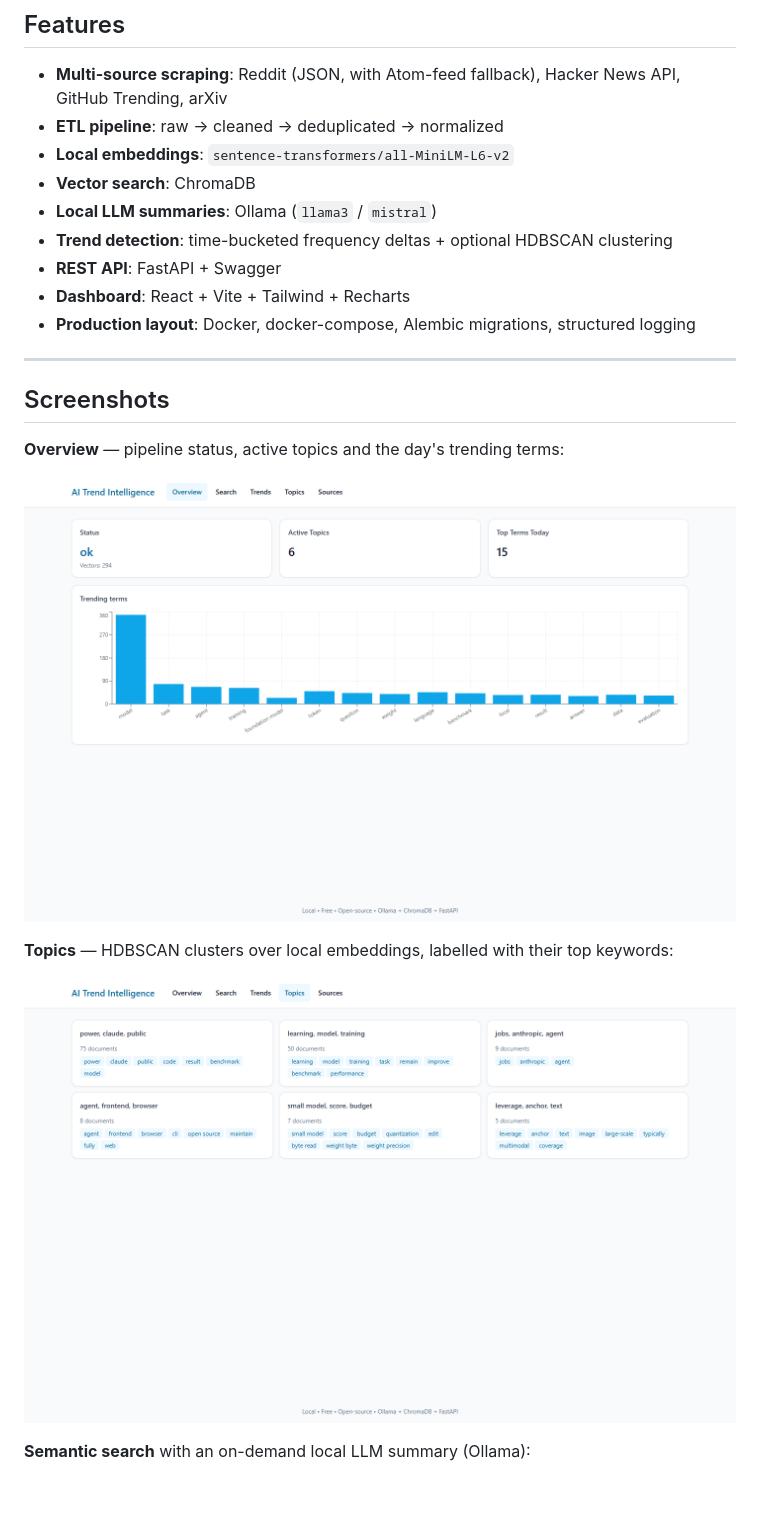
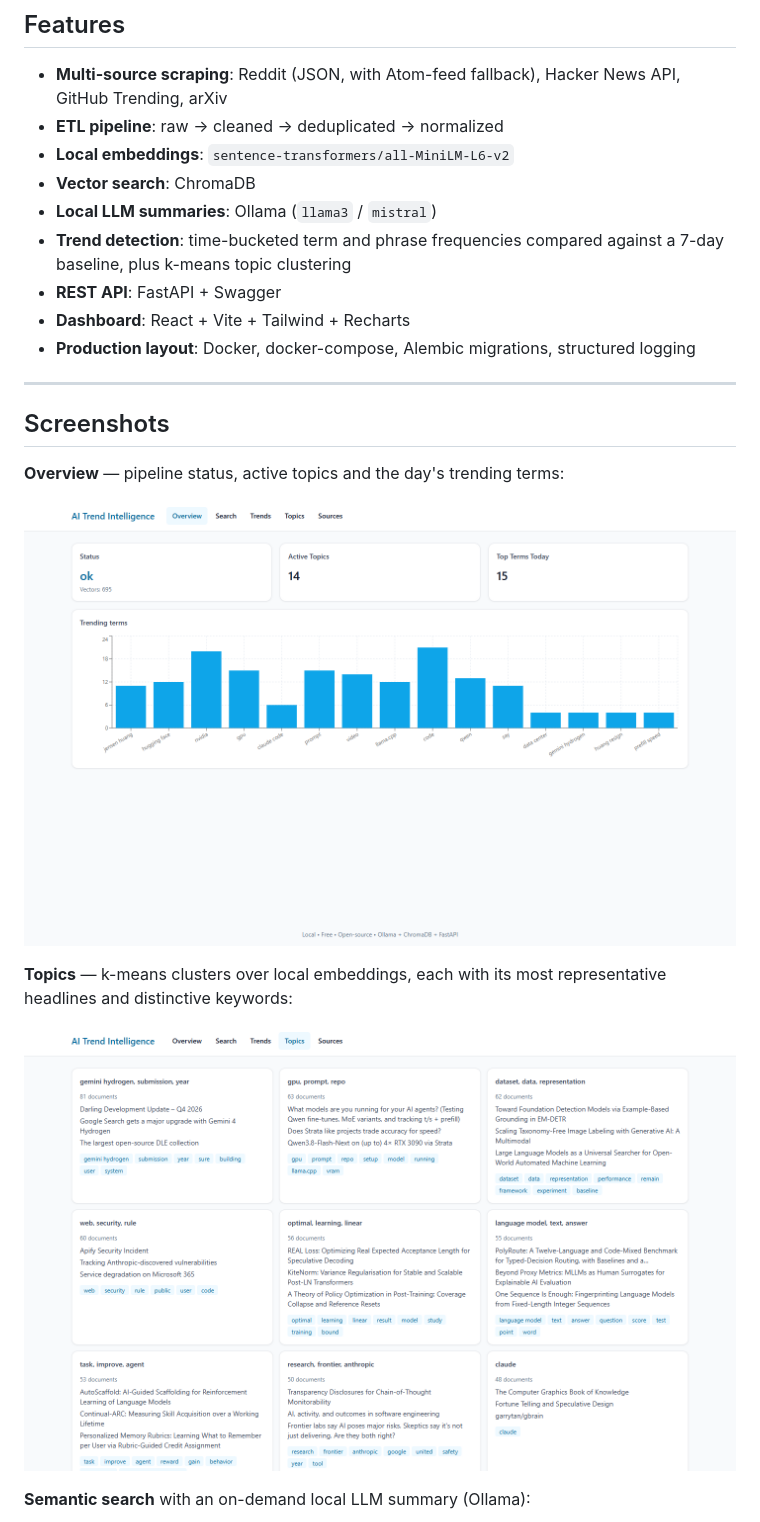
Before and after one commit to jammiguelyfish/ai-trend-intelligence-platform, a Markdown page: README.md, the part around the change. GitHub-like rendering; pictures changed too: docs/images/overview.png, docs/images/topics.png; blank space fills up the shorter version.

```diff
--- a/README.md
+++ b/README.md
@@ -13,7 +13,7 @@ A 100% free, locally-runnable, full-stack AI platform that scrapes developer/AI
 - **Local embeddings**: `sentence-transformers/all-MiniLM-L6-v2`
 - **Vector search**: ChromaDB
 - **Local LLM summaries**: Ollama (`llama3` / `mistral`)
-- **Trend detection**: time-bucketed frequency deltas + optional HDBSCAN clustering
+- **Trend detection**: time-bucketed term and phrase frequencies compared against a 7-day baseline, plus k-means topic clustering
 - **REST API**: FastAPI + Swagger
 - **Dashboard**: React + Vite + Tailwind + Recharts
 - **Production layout**: Docker, docker-compose, Alembic migrations, structured logging
@@ -26,7 +26,7 @@ A 100% free, locally-runnable, full-stack AI platform that scrapes developer/AI
 
 ![Overview dashboard](docs/images/overview.png)
 
-**Topics** — HDBSCAN clusters over local embeddings, labelled with their top keywords:
+**Topics** — k-means clusters over local embeddings, each with its most representative headlines and distinctive keywords:
 
 ![Topic clusters](docs/images/topics.png)
 
```
Also changed, not shown: docs/API.md (+1 -1 lines), docs/ARCHITECTURE.md (+1 -1 lines), 9 other files.
